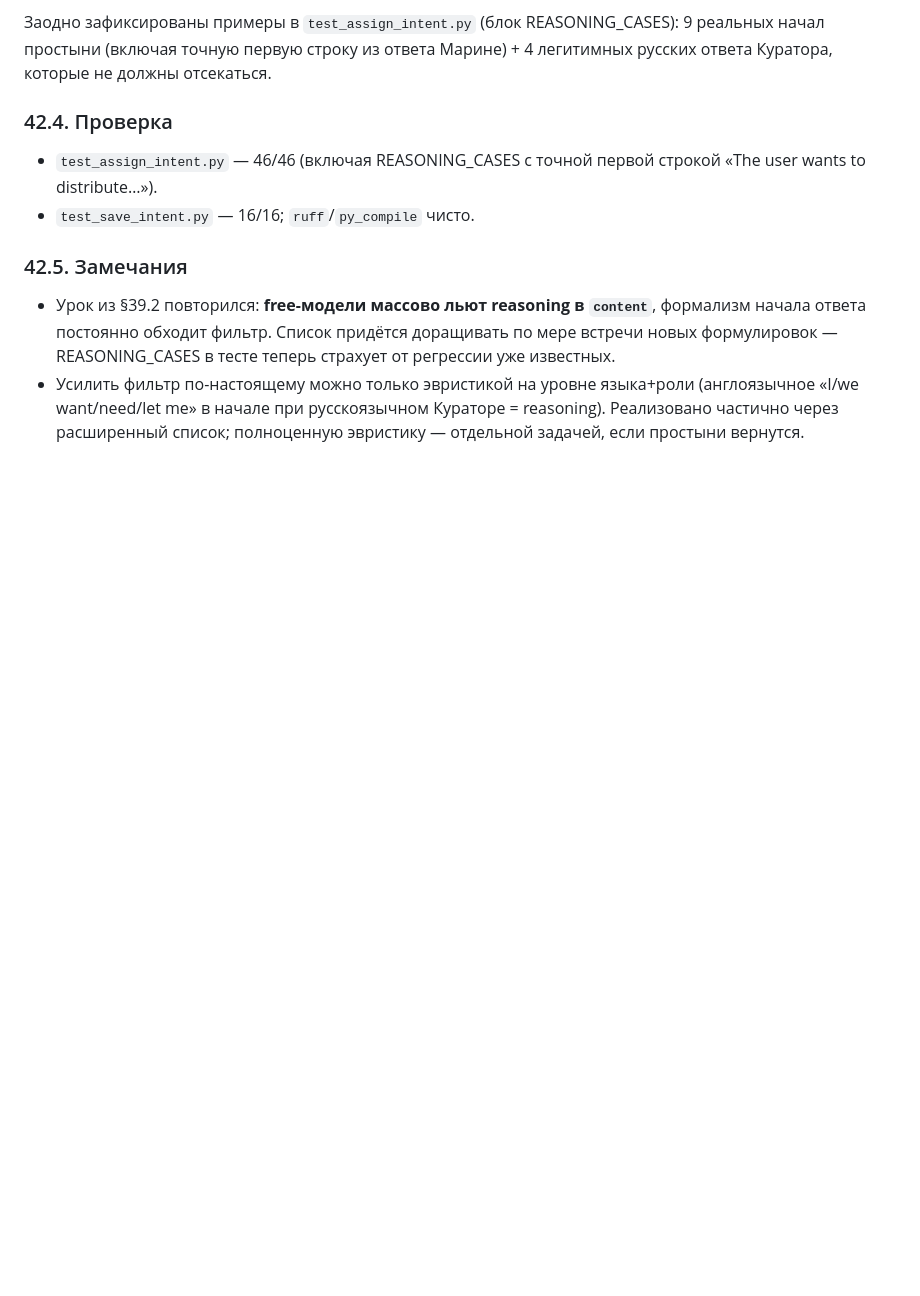
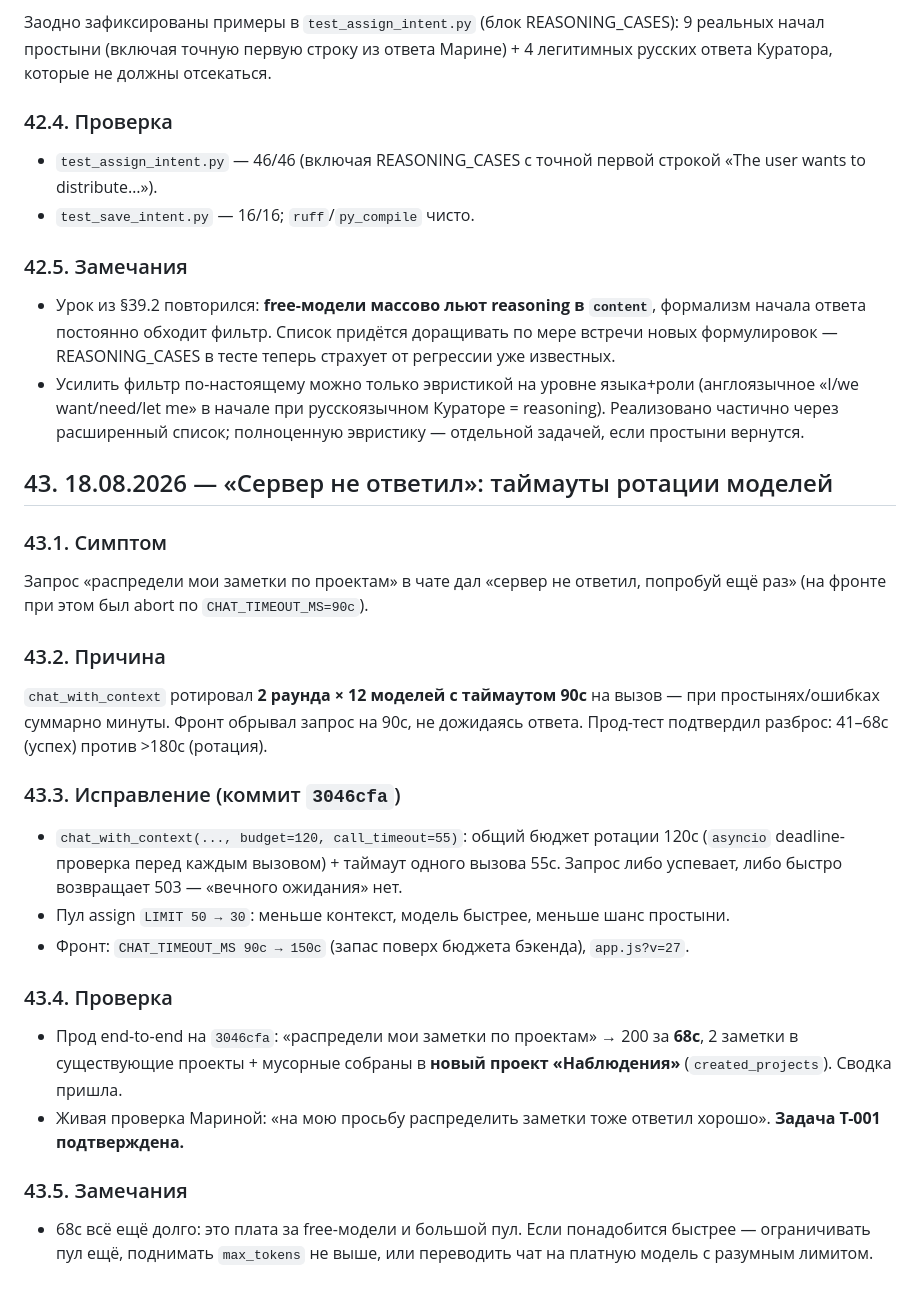
Before and after one commit to Mdnow/curator-v3, a Markdown page: TECHNICAL_JOURNAL.md, the part around the change. GitHub-like rendering; blank space fills up the shorter version.

Commit message:
бэклог T-001 подтверждено: распределение по проектам работает у пользователя (§43)

```diff
--- a/TECHNICAL_JOURNAL.md
+++ b/TECHNICAL_JOURNAL.md
@@ -1392,3 +1392,23 @@ ALTER TABLE chat_history ADD COLUMN IF NOT EXISTS thread_id INTEGER REFERENCES c
 ### 42.5. Замечания
 - Урок из §39.2 повторился: **free-модели массово льют reasoning в `content`**, формализм начала ответа постоянно обходит фильтр. Список придётся доращивать по мере встречи новых формулировок — REASONING_CASES в тесте теперь страхует от регрессии уже известных.
 - Усилить фильтр по-настоящему можно только эвристикой на уровне языка+роли (англоязычное «I/we want/need/let me» в начале при русскоязычном Кураторе = reasoning). Реализовано частично через расширенный список; полноценную эвристику — отдельной задачей, если простыни вернутся.
+
+## 43. 18.08.2026 — «Сервер не ответил»: таймауты ротации моделей
+
+### 43.1. Симптом
+Запрос «распредели мои заметки по проектам» в чате дал «сервер не ответил, попробуй ещё раз» (на фронте при этом был abort по `CHAT_TIMEOUT_MS=90с`).
+
+### 43.2. Причина
+`chat_with_context` ротировал **2 раунда × 12 моделей с таймаутом 90с** на вызов — при простынях/ошибках суммарно минуты. Фронт обрывал запрос на 90с, не дожидаясь ответа. Прод-тест подтвердил разброс: 41–68с (успех) против >180с (ротация).
+
+### 43.3. Исправление (коммит `3046cfa`)
+- `chat_with_context(..., budget=120, call_timeout=55)`: общий бюджет ротации 120с (`asyncio` deadline-проверка перед каждым вызовом) + таймаут одного вызова 55с. Запрос либо успевает, либо быстро возвращает 503 — «вечного ожидания» нет.
+- Пул assign `LIMIT 50 → 30`: меньше контекст, модель быстрее, меньше шанс простыни.
+- Фронт: `CHAT_TIMEOUT_MS 90с → 150с` (запас поверх бюджета бэкенда), `app.js?v=27`.
+
+### 43.4. Проверка
+- Прод end-to-end на `3046cfa`: «распредели мои заметки по проектам» → 200 за **68с**, 2 заметки в существующие проекты + мусорные собраны в **новый проект «Наблюдения»** (`created_projects`). Сводка пришла.
+- Живая проверка Мариной: «на мою просьбу распределить заметки тоже ответил хорошо». **Задача T-001 подтверждена.**
+
+### 43.5. Замечания
+- 68с всё ещё долго: это плата за free-модели и большой пул. Если понадобится быстрее — ограничивать пул ещё, поднимать `max_tokens` не выше, или переводить чат на платную модель с разумным лимитом.
```
Also changed, not shown: FUTURE_TASKS.md (+6 -0 lines), SESSION_JOURNAL.md (+1 -1 lines).
